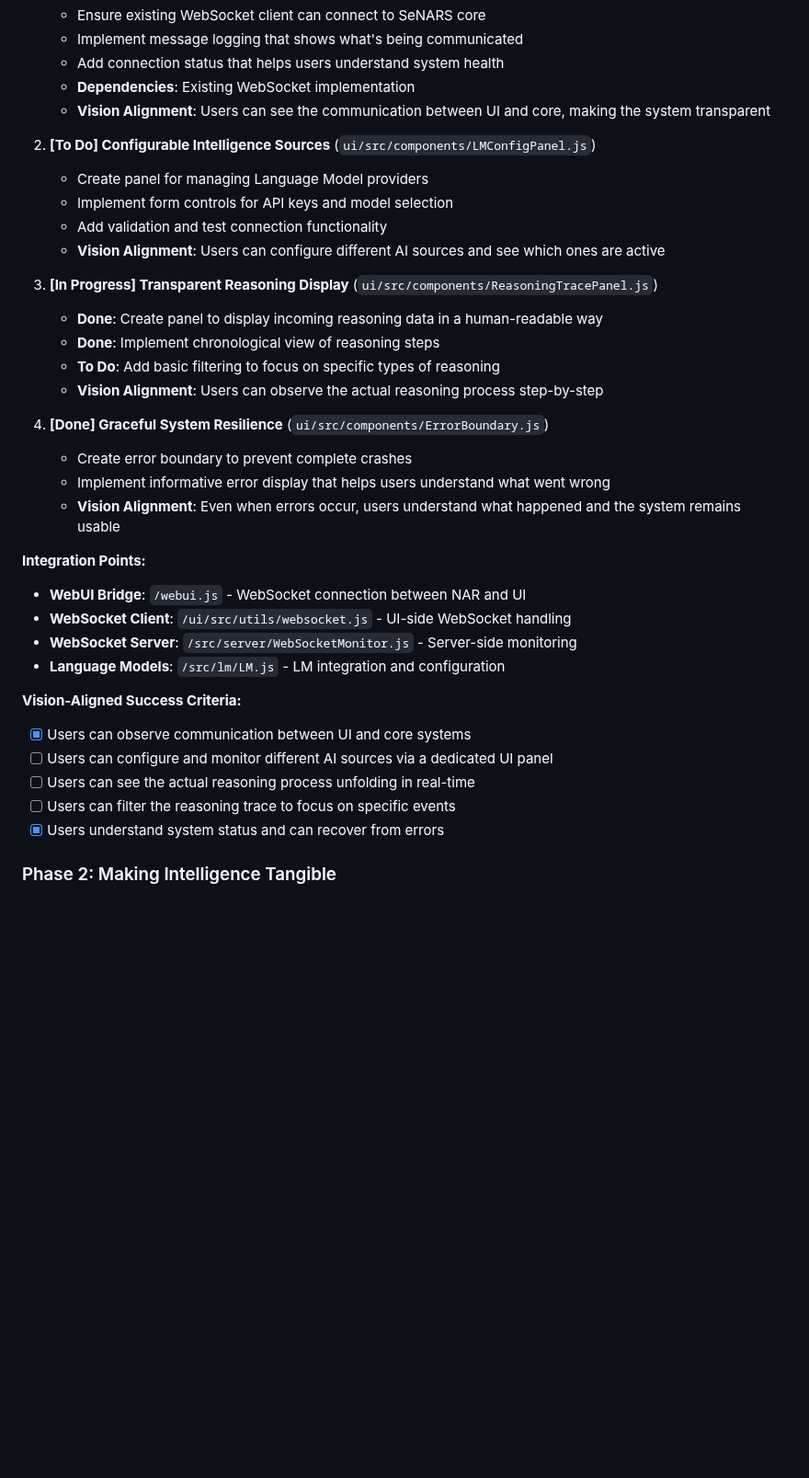
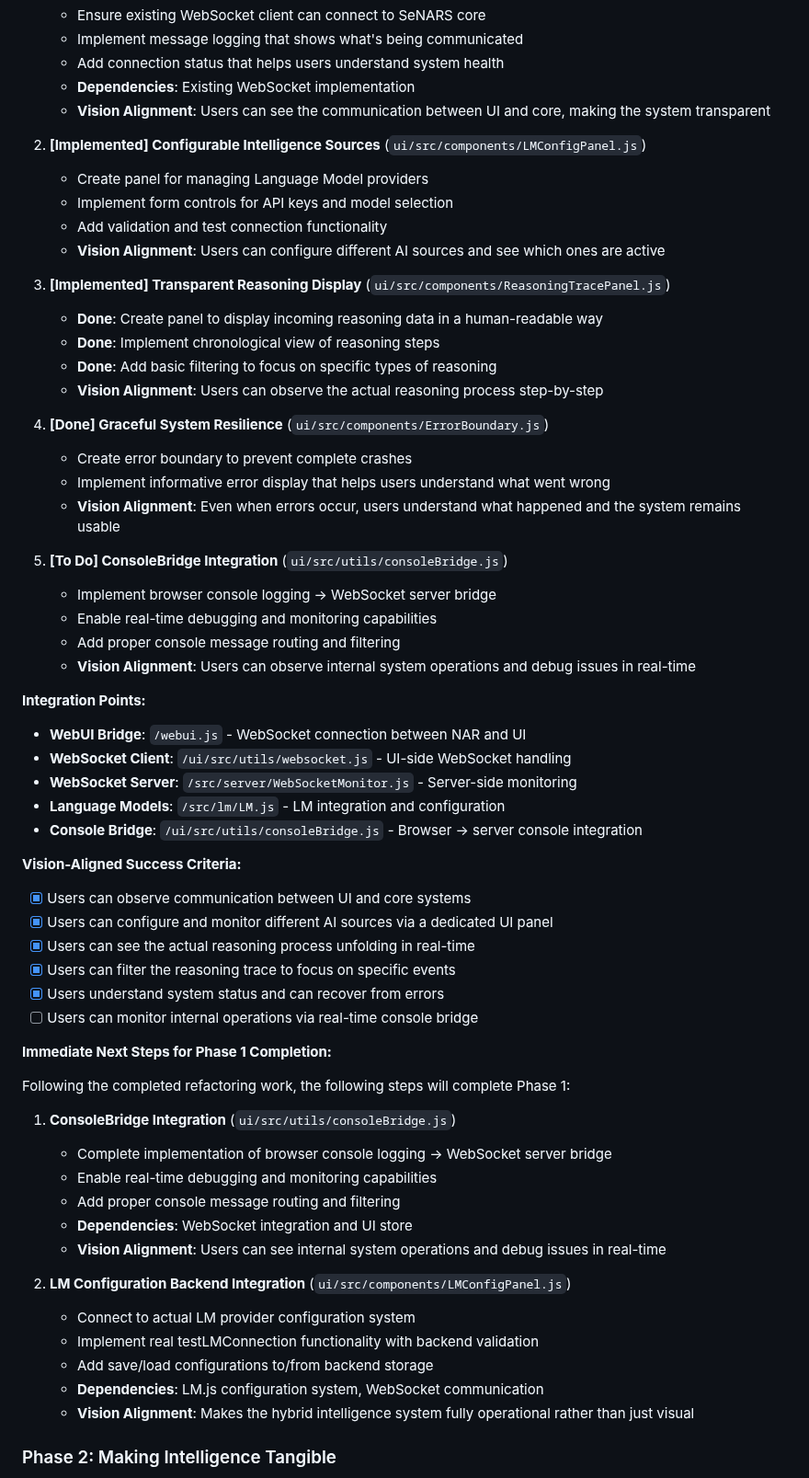
Before and after one commit to automenta/senars11, a Markdown page: PLAN.md, the part around one of its changes. Shown at 92% size. Rendered like a GitHub page; blank space fills up the shorter version.

Commit message:
planning

```diff
--- a/PLAN.md
+++ b/PLAN.md
@@ -99,16 +99,16 @@ This document provides a complete, self-contained, and actionable implementation
    - **Dependencies**: Existing WebSocket implementation
    - **Vision Alignment**: Users can see the communication between UI and core, making the system transparent
 
-2. **[To Do] Configurable Intelligence Sources** (`ui/src/components/LMConfigPanel.js`)
+2. **[Implemented] Configurable Intelligence Sources** (`ui/src/components/LMConfigPanel.js`)
    - Create panel for managing Language Model providers
    - Implement form controls for API keys and model selection
    - Add validation and test connection functionality
    - **Vision Alignment**: Users can configure different AI sources and see which ones are active
 
-3. **[In Progress] Transparent Reasoning Display** (`ui/src/components/ReasoningTracePanel.js`)
+3. **[Implemented] Transparent Reasoning Display** (`ui/src/components/ReasoningTracePanel.js`)
    - **Done**: Create panel to display incoming reasoning data in a human-readable way
    - **Done**: Implement chronological view of reasoning steps
-   - **To Do**: Add basic filtering to focus on specific types of reasoning
+   - **Done**: Add basic filtering to focus on specific types of reasoning
    - **Vision Alignment**: Users can observe the actual reasoning process step-by-step
 
 4. **[Done] Graceful System Resilience** (`ui/src/components/ErrorBoundary.js`)
@@ -116,18 +116,44 @@ This document provides a complete, self-contained, and actionable implementation
    - Implement informative error display that helps users understand what went wrong
    - **Vision Alignment**: Even when errors occur, users understand what happened and the system remains usable
 
+5. **[To Do] ConsoleBridge Integration** (`ui/src/utils/consoleBridge.js`)
+   - Implement browser console logging → WebSocket server bridge
+   - Enable real-time debugging and monitoring capabilities
+   - Add proper console message routing and filtering
+   - **Vision Alignment**: Users can observe internal system operations and debug issues in real-time
+
 **Integration Points:**
 - **WebUI Bridge**: `/webui.js` - WebSocket connection between NAR and UI
 - **WebSocket Client**: `/ui/src/utils/websocket.js` - UI-side WebSocket handling
 - **WebSocket Server**: `/src/server/WebSocketMonitor.js` - Server-side monitoring
 - **Language Models**: `/src/lm/LM.js` - LM integration and configuration
+- **Console Bridge**: `/ui/src/utils/consoleBridge.js` - Browser → server console integration
 
 **Vision-Aligned Success Criteria:**
 - [X] Users can observe communication between UI and core systems
-- [ ] Users can configure and monitor different AI sources via a dedicated UI panel
-- [ ] Users can see the actual reasoning process unfolding in real-time
-- [ ] Users can filter the reasoning trace to focus on specific events
+- [X] Users can configure and monitor different AI sources via a dedicated UI panel
+- [X] Users can see the actual reasoning process unfolding in real-time
+- [X] Users can filter the reasoning trace to focus on specific events
 - [X] Users understand system status and can recover from errors
+- [ ] Users can monitor internal operations via real-time console bridge
+
+**Immediate Next Steps for Phase 1 Completion:**
+
+Following the completed refactoring work, the following steps will complete Phase 1:
+
+1. **ConsoleBridge Integration** (`ui/src/utils/consoleBridge.js`)
+   - Complete implementation of browser console logging → WebSocket server bridge
+   - Enable real-time debugging and monitoring capabilities
+   - Add proper console message routing and filtering
+   - **Dependencies**: WebSocket integration and UI store
+   - **Vision Alignment**: Users can see internal system operations and debug issues in real-time
+
+2. **LM Configuration Backend Integration** (`ui/src/components/LMConfigPanel.js`)
+   - Connect to actual LM provider configuration system
+   - Implement real testLMConnection functionality with backend validation
+   - Add save/load configurations to/from backend storage
+   - **Dependencies**: LM.js configuration system, WebSocket communication
+   - **Vision Alignment**: Makes the hybrid intelligence system fully operational rather than just visual
 
 ### Phase 2: Making Intelligence Tangible
 
```
Also changed, not shown: other parts of PLAN.md (+27 -0 lines).
